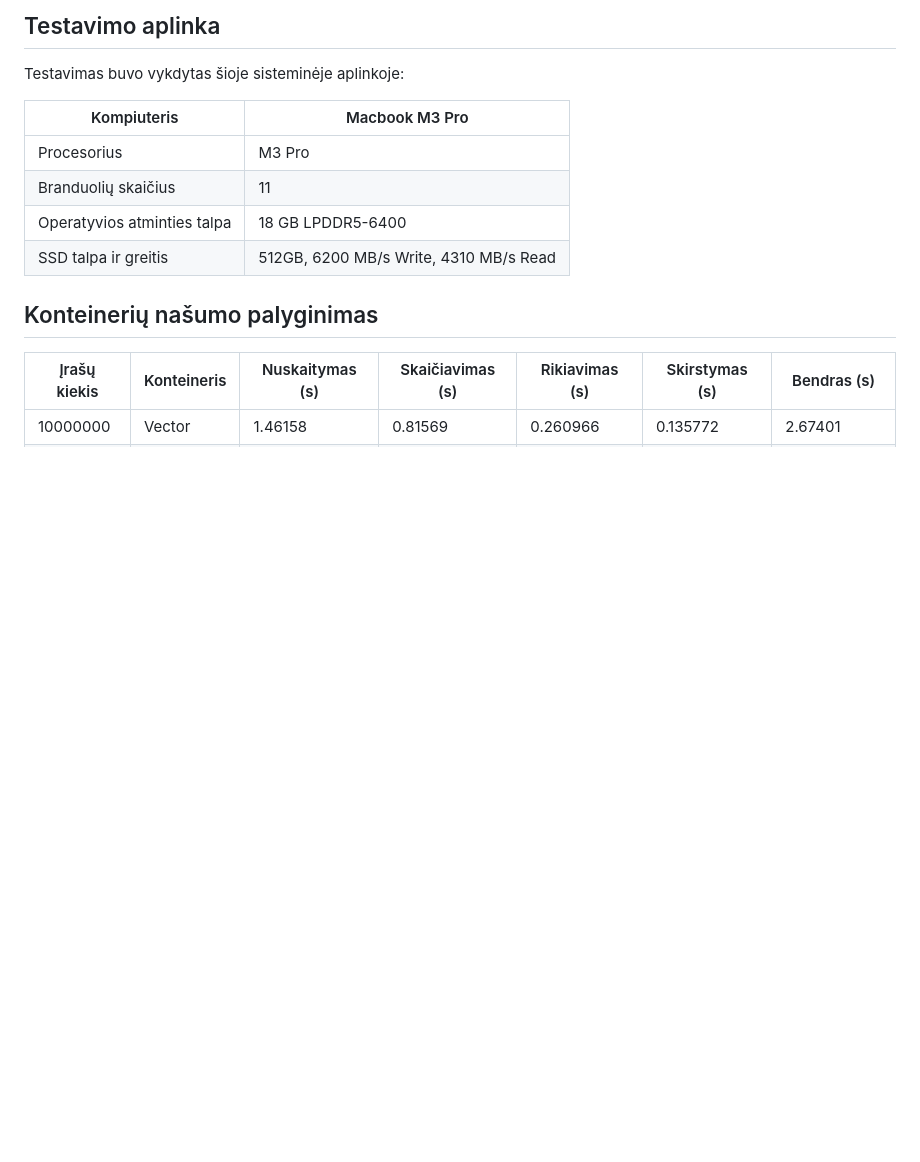
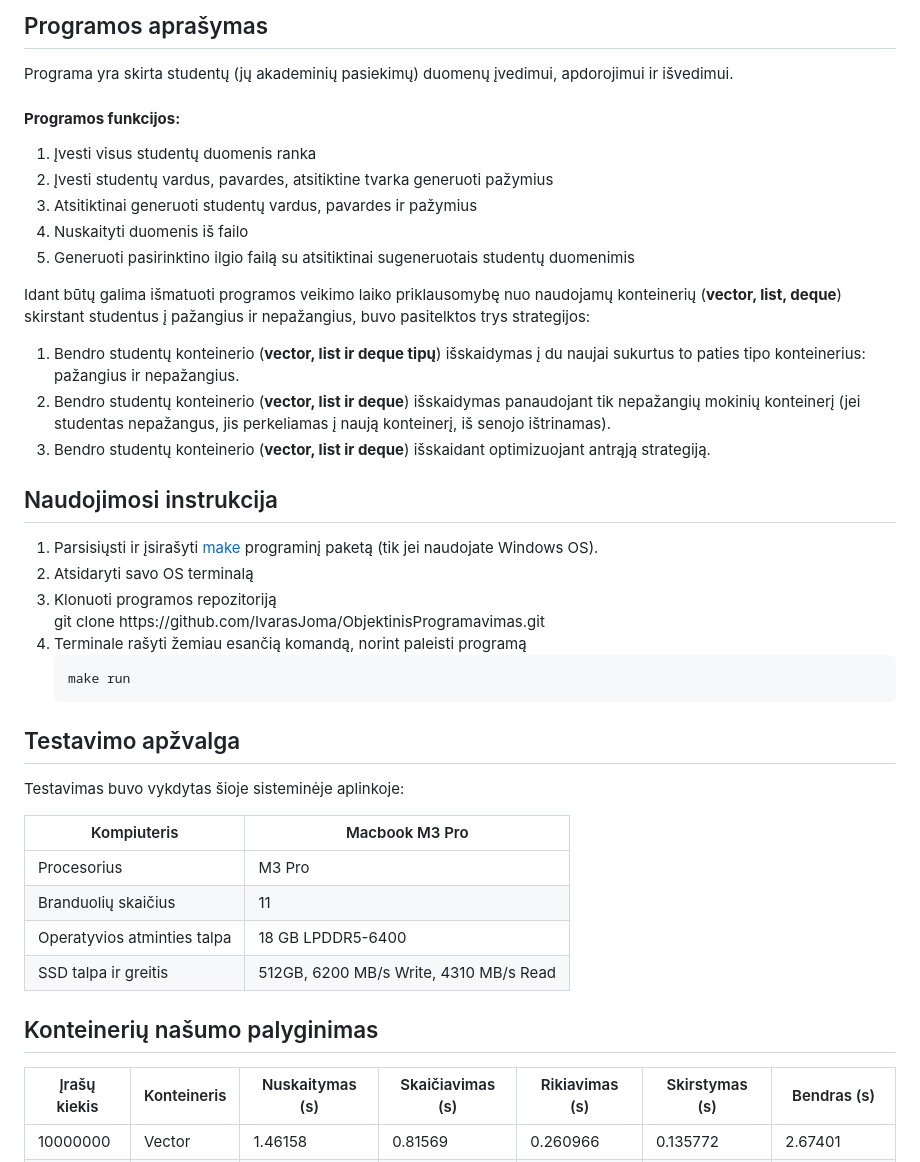
Before and after one commit to IvarasJoma/ObjektinisProgramavimas-3, a Markdown page: README.md, the part around the change. Rendered like a GitHub page; blank space fills up the shorter version.

Commit message:
Atnaujintas ReadME

```diff
--- a/README.md
+++ b/README.md
@@ -1,4 +1,32 @@
-## Testavimo aplinka
+<h2>Programos aprašymas</h2>
+Programa yra skirta studentų (jų akademinių pasiekimų) duomenų įvedimui, apdorojimui ir išvedimui.
+<h4><b> Programos funkcijos: </b> </h4>
+<ol>
+    <li>Įvesti visus studentų duomenis ranka</li>
+    <li>Įvesti studentų vardus, pavardes, atsitiktine tvarka generuoti pažymius</li>
+    <li>Atsitiktinai generuoti studentų vardus, pavardes ir pažymius</li>
+    <li>Nuskaityti duomenis iš failo</li>
+    <li>Generuoti pasirinktino ilgio failą su atsitiktinai sugeneruotais studentų duomenimis</li>
+</ol>
+
+<p>Idant būtų galima išmatuoti programos veikimo laiko priklausomybę nuo naudojamų konteinerių (<b>vector, list, deque</b>) skirstant studentus į pažangius ir nepažangius, buvo pasitelktos trys strategijos:</p>
+<ol>
+    <li> Bendro studentų konteinerio (<b>vector, list ir deque tipų</b>) išskaidymas į du naujai sukurtus to paties tipo konteinerius: pažangius ir nepažangius.</li>
+    <li> Bendro studentų konteinerio (<b>vector, list ir deque</b>) išskaidymas panaudojant tik nepažangių mokinių konteinerį (jei studentas nepažangus, jis perkeliamas į naują konteinerį, iš senojo ištrinamas).</li>
+    <li>Bendro studentų konteinerio (<b>vector, list ir deque</b>) išskaidant optimizuojant antrąją strategiją.</li>
+</ol>
+
+<h2>Naudojimosi instrukcija</h2>
+<ol>
+    <li>Parsisiųsti ir įsirašyti <a href="https://gnuwin32.sourceforge.net/packages/make.htm">make</a> programinį paketą (tik jei naudojate Windows OS).</li>
+    <li>Atsidaryti savo OS terminalą</li>
+    <li>Klonuoti programos repozitoriją</li>
+    git clone https://github.com/IvarasJoma/ObjektinisProgramavimas.git
+ <li>Terminale rašyti žemiau esančią komandą, norint paleisti programą
+ <pre><code>make run</code></pre>
+</ol>
+
+<h2>Testavimo apžvalga</h2>
 
 Testavimas buvo vykdytas šioje sisteminėje aplinkoje:
 
```
